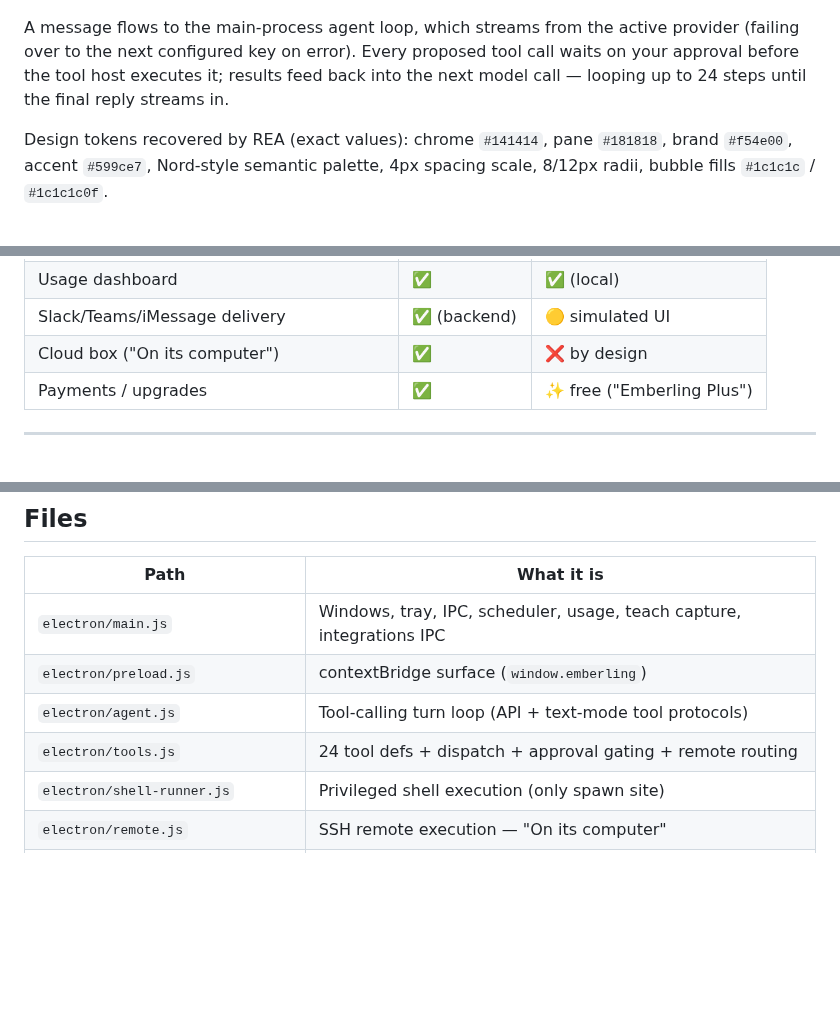
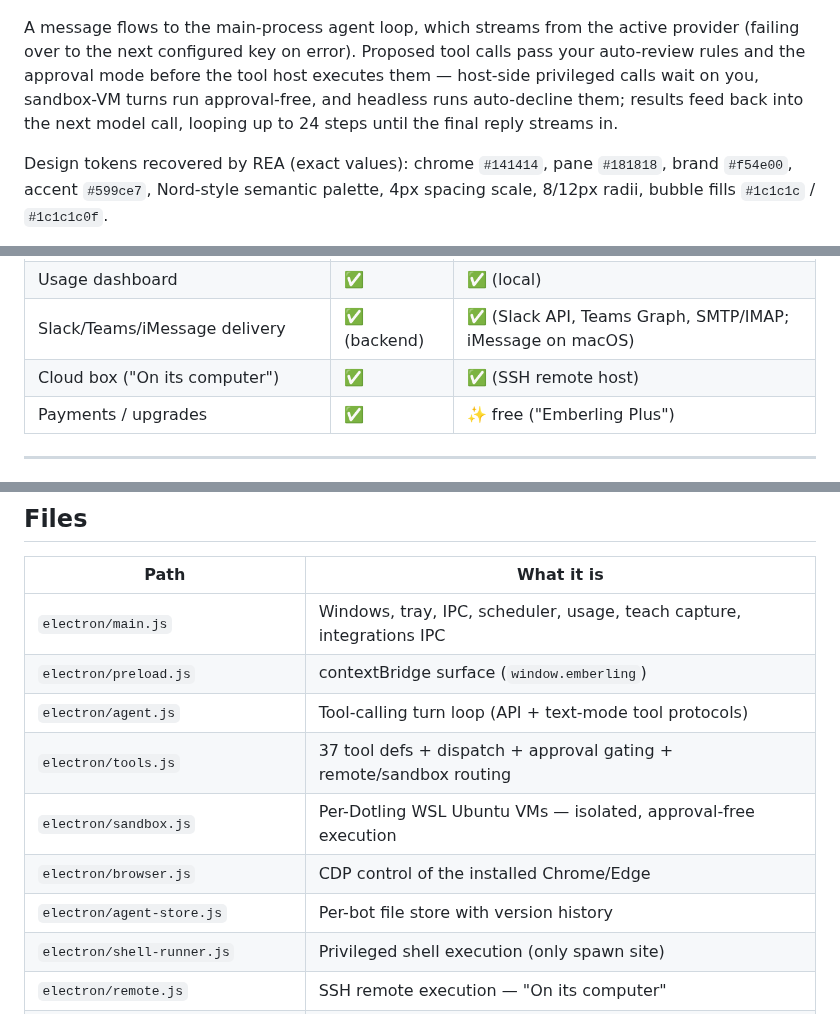
Before and after one commit to PiyushAnand2006/EmberLing, a Markdown page: README.md, 3 parts joined by grey strips. Rendered like a GitHub page; blank space fills up the shorter version.

```diff
--- a/README.md
+++ b/README.md
@@ -74,7 +81,7 @@ The renderer talks to the Electron main process through a contextBridge IPC boun
 
 ![One agent turn, end to end](docs/diagram-agent-turn.png)
 
-A message flows to the main-process agent loop, which streams from the active provider (failing over to the next configured key on error). Every proposed tool call waits on your approval before the tool host executes it; results feed back into the next model call — looping up to 24 steps until the final reply streams in.
+A message flows to the main-process agent loop, which streams from the active provider (failing over to the next configured key on error). Proposed tool calls pass your auto-review rules and the approval mode before the tool host executes them — host-side privileged calls wait on you, sandbox-VM turns run approval-free, and headless runs auto-decline them; results feed back into the next model call, looping up to 24 steps until the final reply streams in.
 
 Design tokens recovered by REA (exact values): chrome `#141414`, pane `#181818`, brand `#f54e00`, accent `#599ce7`, Nord-style semantic palette, 4px spacing scale, 8/12px radii, bubble fills `#1c1c1c` / `#1c1c1c0f`.
 
@@ -201,8 +208,8 @@ Requires Node 18+ and npm. First run generates the icon set (`npm run icons` is
 | Tray | ✅ | ✅ |
 | i18n | ✅ 34 locales | ✅ 8 locales |
 | Usage dashboard | ✅ | ✅ (local) |
-| Slack/Teams/iMessage delivery | ✅ (backend) | 🟡 simulated UI |
-| Cloud box ("On its computer") | ✅ | ❌ by design |
+| Slack/Teams/iMessage delivery | ✅ (backend) | ✅ (Slack API, Teams Graph, SMTP/IMAP; iMessage on macOS) |
+| Cloud box ("On its computer") | ✅ | ✅ (SSH remote host) |
 | Payments / upgrades | ✅ | ✨ free ("Emberling Plus") |
 
 ---
@@ -229,7 +236,10 @@ Run with `npm test` (launches its own instance). The MCP client additionally has
 | `electron/main.js` | Windows, tray, IPC, scheduler, usage, teach capture, integrations IPC |
 | `electron/preload.js` | contextBridge surface (`window.emberling`) |
 | `electron/agent.js` | Tool-calling turn loop (API + text-mode tool protocols) |
-| `electron/tools.js` | 24 tool defs + dispatch + approval gating + remote routing |
+| `electron/tools.js` | 37 tool defs + dispatch + approval gating + remote/sandbox routing |
+| `electron/sandbox.js` | Per-Dotling WSL Ubuntu VMs — isolated, approval-free execution |
+| `electron/browser.js` | CDP control of the installed Chrome/Edge |
+| `electron/agent-store.js` | Per-bot file store with version history |
 | `electron/shell-runner.js` | Privileged shell execution (only spawn site) |
 | `electron/remote.js` | SSH remote execution — "On its computer" |
 | `electron/integrations/` | GitHub/GitLab/Bitbucket/Azure, Slack, Teams (Graph), iMessage, email (SMTP/IMAP), 1Password |
```
Also changed, not shown: other parts of README.md (+18 -11 lines), docs/diagram-architecture.png.
